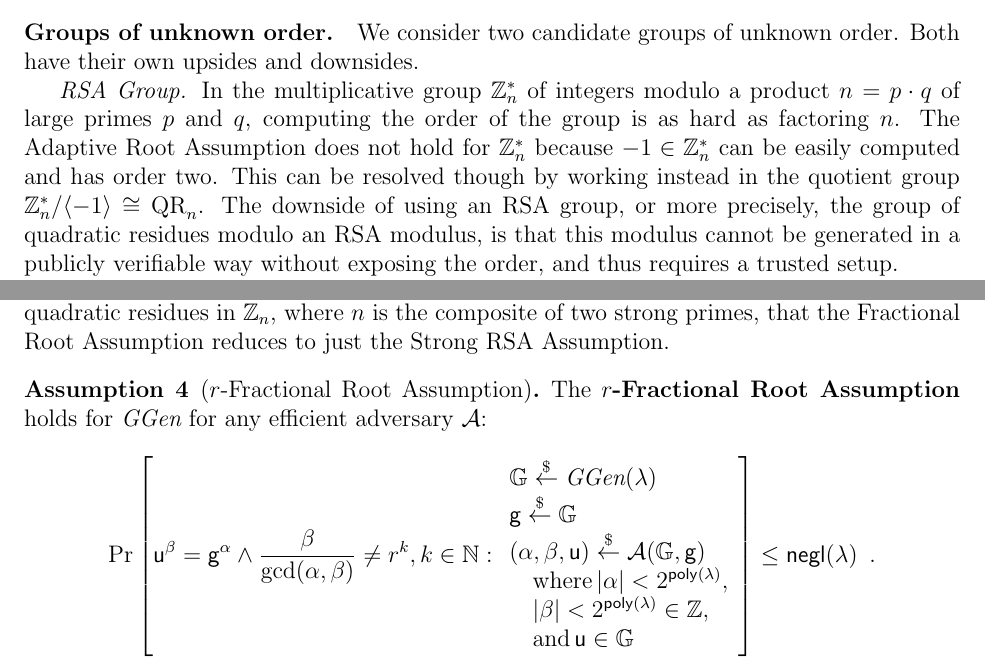
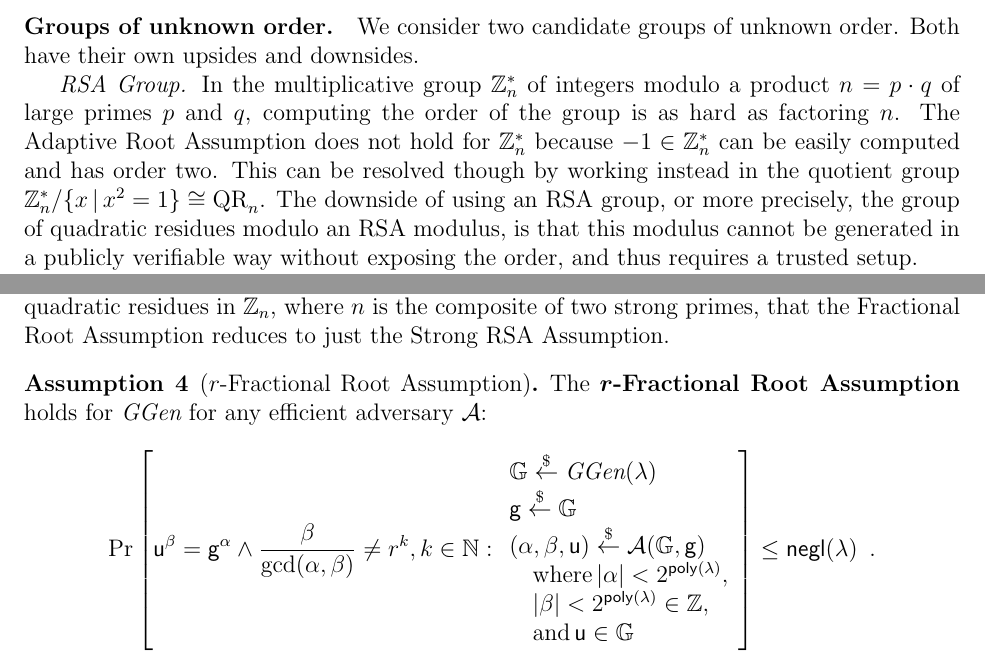
Before and after one commit to bbuenz/darker, a LaTeX paper (polycommit.tex, which reads sections/hardness.tex, sections/preliminaries.tex): two parts of pages 7 and 35 of 42, joined at a grey line, cut so that both start at the same text. Compiled offline with pdfLaTeX.

Commit message:
Update on Overleaf.

```diff
--- a/sections/hardness.tex
+++ b/sections/hardness.tex
@@ -33,7 +33,7 @@ Shoup\cite{CCS:CraSho99} showed that for the unknown order group of quadratic re
 
 \begin{assumption}[$r$-Fractional Root Assumption]
 \label{assum:fracroot}
-The \defn{$r$-Fractional Root Assumption} holds for $\ggen$ for any efficient adversary $\adv$:
+The \defn{$\boldsymbol{r}$-Fractional Root Assumption} holds for $\ggen$ for any efficient adversary $\adv$:
 \[
                 \Pr\left[\gr{u}^\beta = \gr{g}^{\alpha} \wedge \frac{\beta}{\gcd(\alpha,\beta)}\neq r^k,  k \in \NN   :
                 \begin{array}{l}
--- a/sections/preliminaries.tex
+++ b/sections/preliminaries.tex
@@ -57,7 +57,7 @@ For all efficient $(\adv_0,\adv_1)$:
 \paragraph{Groups of unknown order.}
 We consider two candidate groups of unknown order. Both have their own upsides and downsides.
 
-\textit{RSA Group.} In the multiplicative group $\ZZ_n^*$ of integers modulo a product $n=p\cdot q$ of large primes $p$ and $q$, computing the order of the group is as hard as factoring $n$. The Adaptive Root Assumption does not hold for $\ZZ_n^*$ because $-1 \in \ZZ_n^*$ can be easily computed and has order two. This can be resolved though by working instead in the quotient group $\ZZ_n^* / \langle-1\rangle \cong \mathrm{QR}_n$. %Additionally if $n$ is the product of strong primes, \emph{i.e.}, $\frac{p-1}{2}$ and $\frac{q-1}{2}$ are primes, then $\mathrm{QR}_n$ does not contain elements of low order\cite{JC:FisSch00,C:HofKil09}. In this group, the Order Assumption and the Strong RSA Assumption are equivalent to the hardness of factoring $n$.\alan{citation needed}
+\textit{RSA Group.} In the multiplicative group $\ZZ_n^*$ of integers modulo a product $n=p\cdot q$ of large primes $p$ and $q$, computing the order of the group is as hard as factoring $n$. The Adaptive Root Assumption does not hold for $\ZZ_n^*$ because $-1 \in \ZZ_n^*$ can be easily computed and has order two. This can be resolved though by working instead in the quotient group $\ZZ_n^* / \{ x \, | \, x^2 = 1 \} \cong \mathrm{QR}_n$. %Additionally if $n$ is the product of strong primes, \emph{i.e.}, $\frac{p-1}{2}$ and $\frac{q-1}{2}$ are primes, then $\mathrm{QR}_n$ does not contain elements of low order\cite{JC:FisSch00,C:HofKil09}. In this group, the Order Assumption and the Strong RSA Assumption are equivalent to the hardness of factoring $n$.\alan{citation needed}
 The downside of using an RSA group, or more precisely, the group of quadratic residues modulo an RSA modulus, is that this modulus cannot be generated in a publicly verifiable way without exposing the order, and thus requires a trusted setup.
 
 %\textit{UFO Group.} An alternative to RSA groups that still uses similar arithmetic is the multiplicative group of integers $\ZZ_n^*$ modulo a large random modulus $n$, called an \emph{UnFactorizable Object (UFO)}~\cite{conf/icics/Sander99}. This modulus is chosen to be so large so that with overwhelming probability its factorization contains two primes large enough to guarantee the targeted security level. As a result, elements of this group are hundreds of thousands of bits in size for reasonable security levels, compared to just thousands of bits for RSA group elements. The upside though is that the unfactorizable object $n$ can be sampled with public randomness, and therefore requires no trusted setup.
```
